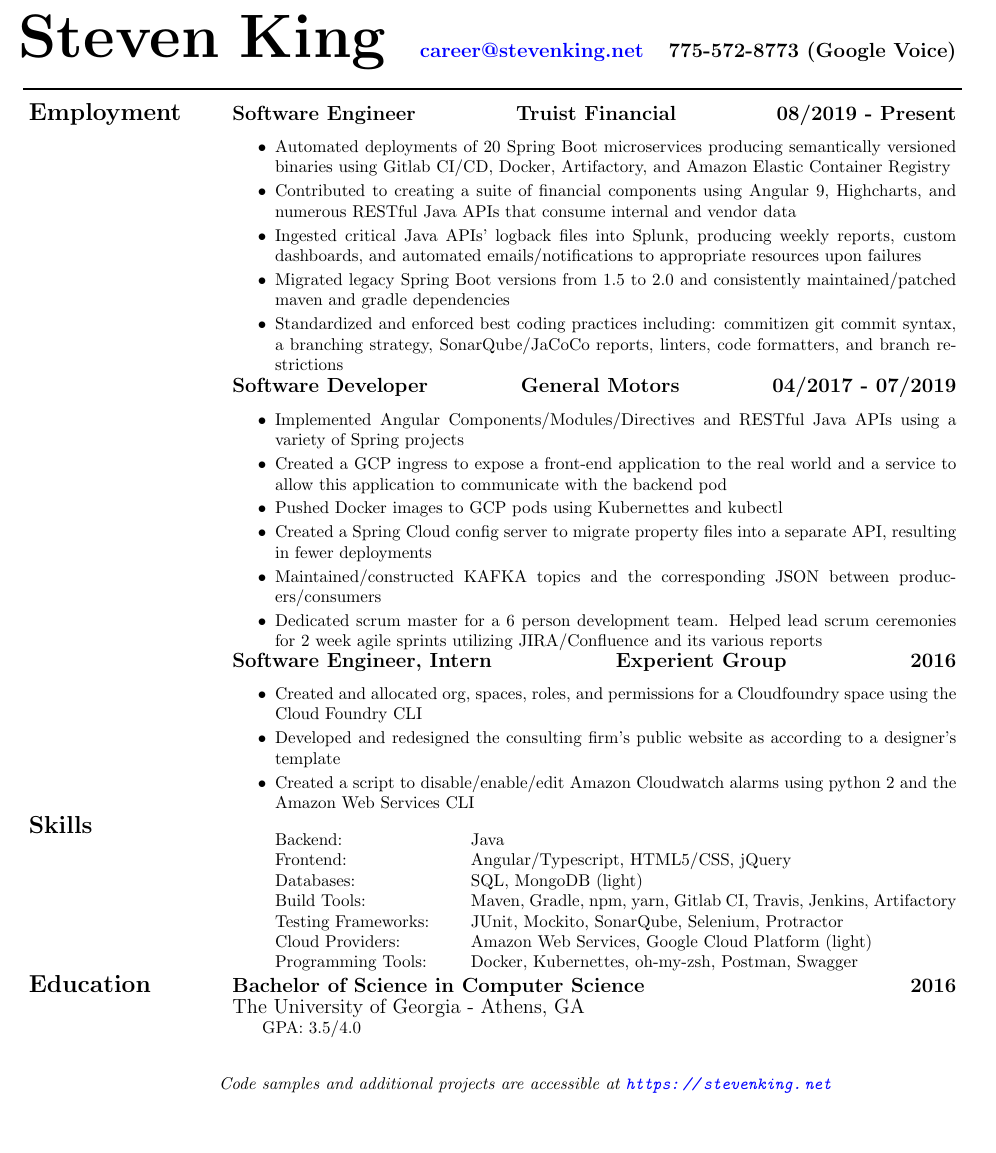
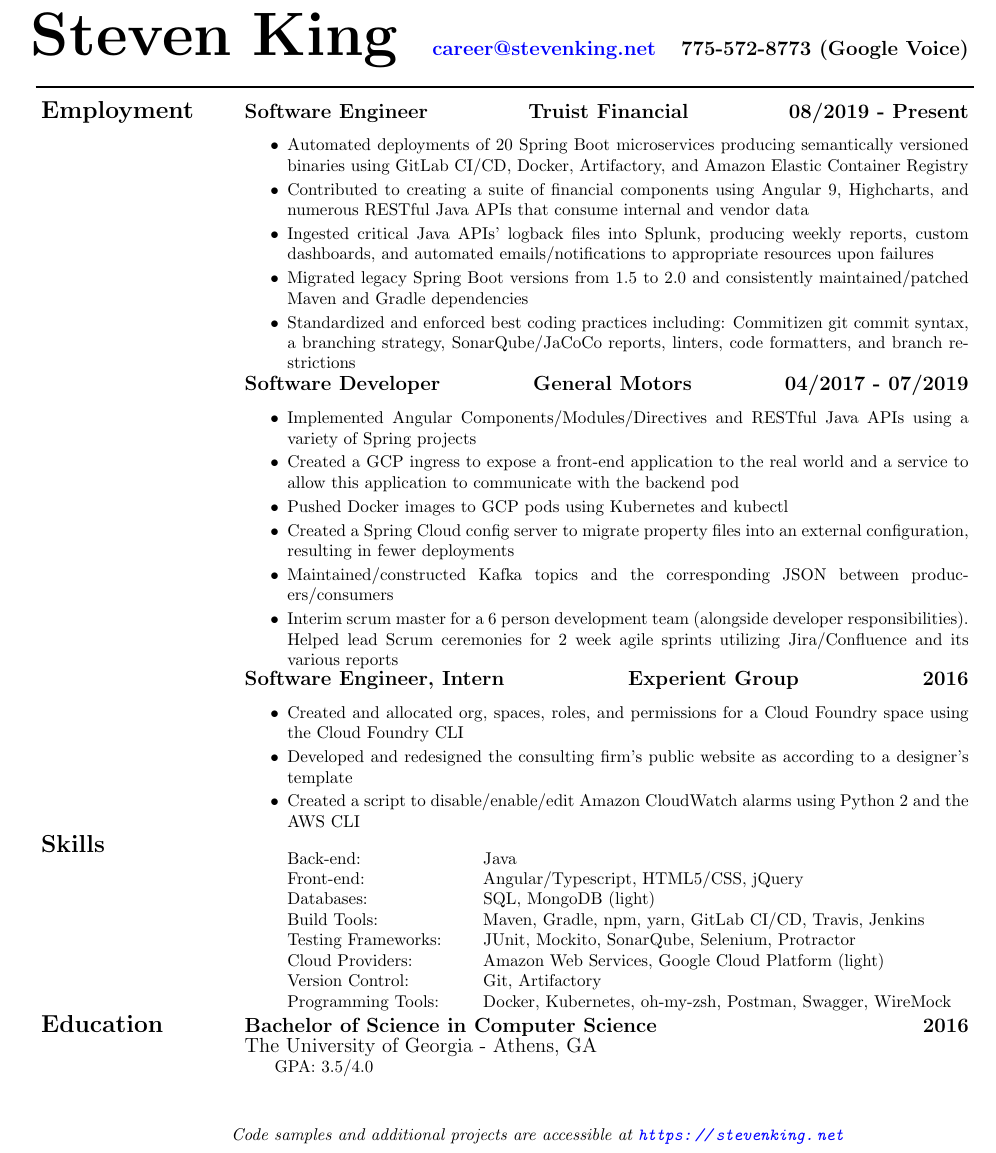
Before and after one commit to StevenKing-Profile/Resume, a LaTeX CV (2019_Steven_King_Resume.tex): part of the page, cut so that both start at the same text, the shorter picture padded with empty space. Compiled offline with pdfLaTeX.

Commit message:
fix(acronyms): changing acronyms into full words and misc fixing capitaization

```diff
--- a/2019_Steven_King_Resume.tex
+++ b/2019_Steven_King_Resume.tex
@@ -27,48 +27,49 @@
 
 \begin{document}
 	\begin{center}
-		{\fontsize{36}{64}\selectfont\bf{Steven King}} \hspace{.18cm} {
+		{\fontsize{36}{43.2}\selectfont\bf{Steven King}} \hspace{.18cm} {
 			\begin{tabular}{c}\large\bf{\href{mailto:career@stevenking.net}{career@stevenking.net} \hspace{.2cm} 775-572-8773 (Google Voice)} \end{tabular}}
 
 		\rule{.99\textwidth}{1pt}
 
 		\begin{tabularx}{\linewidth}{>{\raggedright\bf\Large{}}p{10.75em}X} Employment
-			& \large\bf{Software Engineer \hfill {Truist Financial} \hfill 08/2019 - Present } \\
+			& \large\bf{Software Engineer \hfill {Truist Financial} \hfill 08/2019 - Present} \\
 			& \begin{itemize}[noitemsep,topsep=0pt]\setlength\itemsep{2px}
-				\item Automated deployments of 20 Spring Boot microservices producing semantically versioned binaries using Gitlab CI/CD, Docker, Artifactory, and Amazon Elastic Container Registry
+				\item Automated deployments of 20 Spring Boot microservices producing semantically versioned binaries using GitLab CI/CD, Docker, Artifactory, and Amazon Elastic Container Registry
 				\item Contributed to creating a suite of financial components using Angular 9, Highcharts, and numerous RESTful Java APIs that consume internal and vendor data
 				\item Ingested critical Java APIs' logback files into Splunk, producing weekly reports, custom dashboards, and automated emails/notifications to appropriate resources upon failures
-				\item Migrated legacy Spring Boot versions from 1.5 to 2.0 and consistently maintained/patched maven and gradle dependencies
-				\item Standardized and enforced best coding practices including: commitizen git commit syntax, a branching strategy, SonarQube/JaCoCo reports, linters, code formatters, and branch restrictions
+				\item Migrated legacy Spring Boot versions from 1.5 to 2.0 and consistently maintained/patched Maven and Gradle dependencies
+				\item Standardized and enforced best coding practices including: Commitizen git commit syntax, a branching strategy, SonarQube/JaCoCo reports, linters, code formatters, and branch restrictions
 			\end{itemize} \\
 
-			& \large\bf{Software Developer \hfill {General Motors} \hfill 04/2017 - 07/2019 } \\
+			& \large\bf{Software Developer \hfill {General Motors} \hfill 04/2017 - 07/2019} \\
 			& \begin{itemize}[noitemsep,topsep=0pt]\setlength\itemsep{2px}
 				\item Implemented Angular Components/Modules/Directives and RESTful Java APIs using a variety of Spring projects
 				\item Created a GCP ingress to expose a front-end application to the real world and a service to allow this application to communicate with the backend pod
-				\item Pushed Docker images to GCP pods using Kubernettes and kubectl
-				\item Created a Spring Cloud config server to migrate property files into a separate API, resulting in fewer deployments
-				\item Maintained/constructed KAFKA topics and the corresponding JSON between producers/consumers
-				\item Dedicated scrum master for a 6 person development team. Helped lead scrum ceremonies for 2 week agile sprints utilizing JIRA/Confluence and its various reports
+				\item Pushed Docker images to GCP pods using Kubernetes and kubectl
+				\item Created a Spring Cloud config server to migrate property files into an external configuration, resulting in fewer deployments
+				\item Maintained/constructed Kafka topics and the corresponding JSON between producers/consumers
+				\item Interim scrum master for a 6 person development team (alongside developer responsibilities). Helped lead Scrum ceremonies for 2 week agile sprints utilizing Jira/Confluence and its various reports
 			\end{itemize} \\
 
 			& \large\bf{Software Engineer, Intern \hfill {Experient Group} \hfill 2016} \\
 			& \begin{itemize}[noitemsep,topsep=0pt]\setlength\itemsep{2px}
-				\item Created and allocated org, spaces, roles, and permissions for a Cloudfoundry space using the Cloud Foundry CLI
+				\item Created and allocated org, spaces, roles, and permissions for a Cloud Foundry space using the Cloud Foundry CLI
 				\item Developed and redesigned the consulting firm's public website as according to a designer's template
-				\item Created a script to disable/enable/edit Amazon Cloudwatch alarms using python 2 and the Amazon Web Services CLI
+				\item Created a script to disable/enable/edit Amazon CloudWatch alarms using Python 2 and the AWS CLI
 			\end{itemize} \\
 		\end{tabularx} \\
 
 		\begin{tabularx}{\linewidth}{>{\raggedright\bf\Large{}}p{10.75em}X} Skills
 			& \begin{itemize}[noitemsep,topsep=0pt]\setlength\itemsep{0px}
-				\item[] Backend: \tab Java
-				\item[] Frontend: \tab Angular/Typescript, HTML5/CSS, jQuery
+				\item[] Back-end: \tab Java
+				\item[] Front-end: \tab Angular/Typescript, HTML5/CSS, jQuery
 				\item[] Databases: \tab SQL, MongoDB (light)
-				\item[] Build Tools: \tab Maven, Gradle, npm, yarn, Gitlab CI, Travis, Jenkins, Artifactory
+				\item[] Build Tools: \tab Maven, Gradle, npm, yarn, GitLab CI/CD, Travis, Jenkins
 				\item[] Testing Frameworks: \tab JUnit, Mockito, SonarQube, Selenium, Protractor
 				\item[] Cloud Providers: \tab Amazon Web Services, Google Cloud Platform (light)
-				\item[] Programming Tools:\tab Docker, Kubernettes, oh-my-zsh, Postman, Swagger
+				\item[] Version Control: \tab Git, Artifactory
+				\item[] Programming Tools:\tab Docker, Kubernetes, oh-my-zsh, Postman, Swagger, WireMock
 			\end{itemize}
 		\end{tabularx} \\
 
@@ -78,7 +79,7 @@
 			 	& \hspace{1.75em}GPA: 3.5/4.0 \\
 		\end{tabularx} \\
 
-		\addvspace{.5cm}
+		\addvspace{.75cm}
 
 		\parindent4em\textit{Code samples and additional projects are accessible at \url{https://stevenking.net}}
 	\end{center}
```
Also changed, not shown: 2019_Steven_King_Resume.pdf, 2019_Steven_King_Resume.tex (6 more changed lines).
